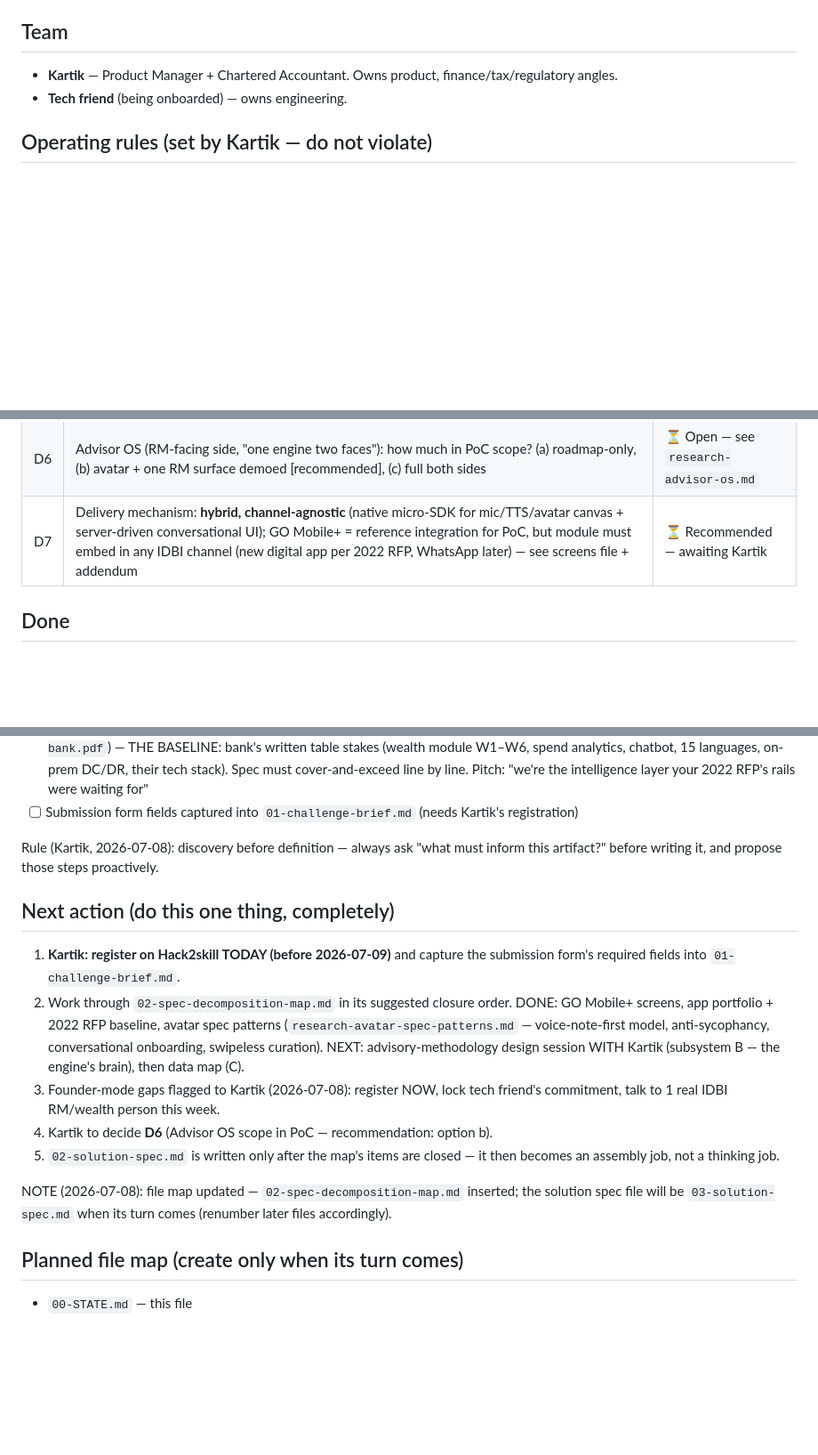
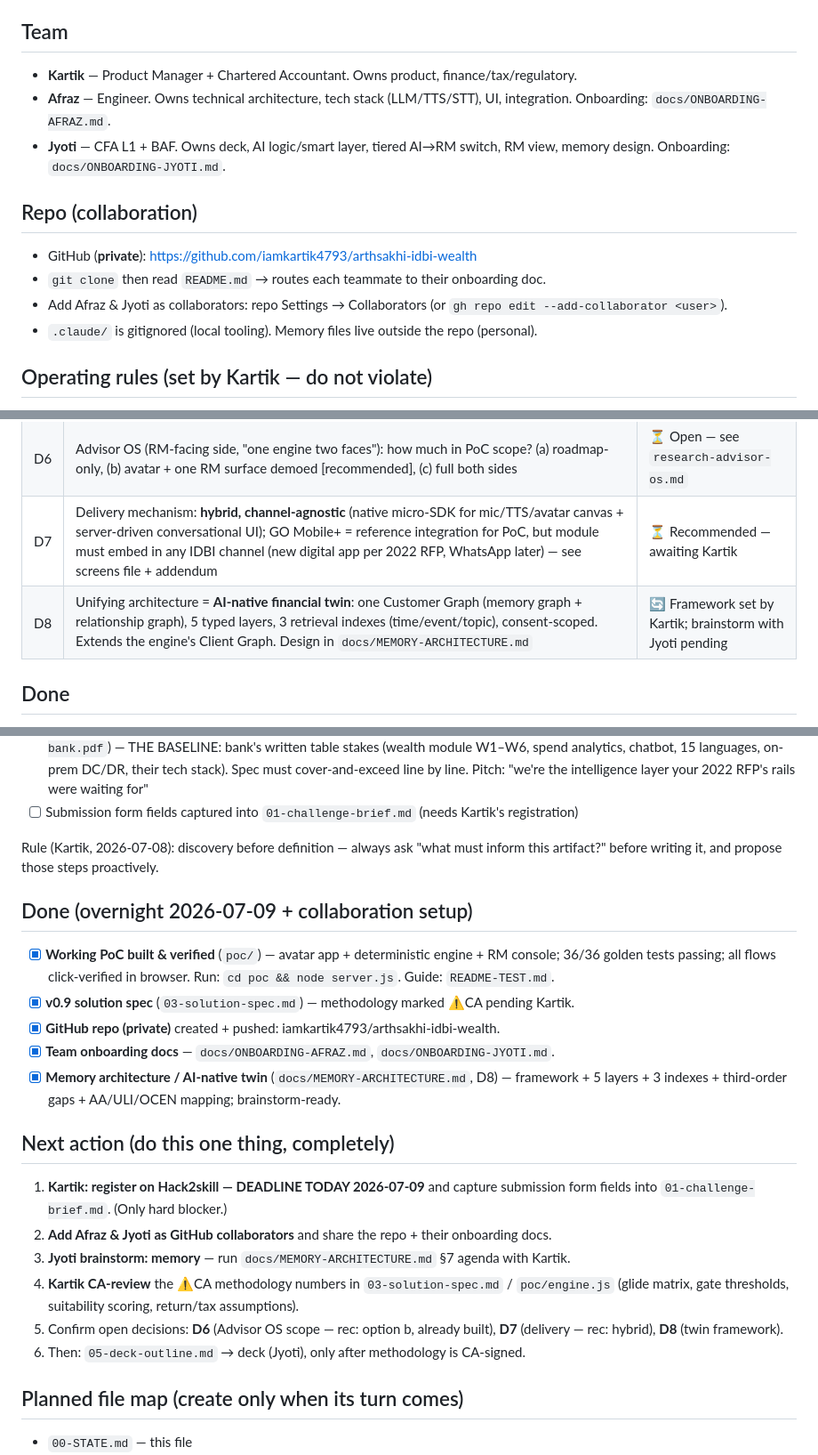
Before and after one commit to Aczetic/wealth-advisory-os, a Markdown page: 00-STATE.md, 3 parts joined by grey strips. Shown at 89% size. Rendered like a GitHub page; blank space fills up the shorter version.

Commit message:
Update state: team, repo, D8 twin framework, next actions

```diff
--- a/00-STATE.md
+++ b/00-STATE.md
@@ -21,8 +21,17 @@ Full challenge facts: see `01-challenge-brief.md`.
 
 ## Team
 
-- **Kartik** — Product Manager + Chartered Accountant. Owns product, finance/tax/regulatory angles.
-- **Tech friend** (being onboarded) — owns engineering.
+- **Kartik** — Product Manager + Chartered Accountant. Owns product, finance/tax/regulatory.
+- **Afraz** — Engineer. Owns technical architecture, tech stack (LLM/TTS/STT), UI, integration. Onboarding: `docs/ONBOARDING-AFRAZ.md`.
+- **Jyoti** — CFA L1 + BAF. Owns deck, AI logic/smart layer, tiered AI→RM switch, RM view, memory design. Onboarding: `docs/ONBOARDING-JYOTI.md`.
+
+## Repo (collaboration)
+
+- GitHub (**private**): https://github.com/iamkartik4793/arthsakhi-idbi-wealth
+- `git clone` then read `README.md` → routes each teammate to their onboarding doc.
+- Add Afraz & Jyoti as collaborators: repo Settings → Collaborators (or
+  `gh repo edit --add-collaborator <user>`).
+- `.claude/` is gitignored (local tooling). Memory files live outside the repo (personal).
 
 ## Operating rules (set by Kartik — do not violate)
 
@@ -49,6 +58,7 @@ Full challenge facts: see `01-challenge-brief.md`.
 | D5 | Pitch lead: **data/behavior engine as the moat**; avatar is the interface/face of it | ✅ Decided 2026-07-08 |
 | D6 | Advisor OS (RM-facing side, "one engine two faces"): how much in PoC scope? (a) roadmap-only, (b) avatar + one RM surface demoed [recommended], (c) full both sides | ⏳ Open — see `research-advisor-os.md` |
 | D7 | Delivery mechanism: **hybrid, channel-agnostic** (native micro-SDK for mic/TTS/avatar canvas + server-driven conversational UI); GO Mobile+ = reference integration for PoC, but module must embed in any IDBI channel (new digital app per 2022 RFP, WhatsApp later) — see screens file + addendum | ⏳ Recommended — awaiting Kartik |
+| D8 | Unifying architecture = **AI-native financial twin**: one Customer Graph (memory graph + relationship graph), 5 typed layers, 3 retrieval indexes (time/event/topic), consent-scoped. Extends the engine's Client Graph. Design in `docs/MEMORY-ARCHITECTURE.md` | 🔄 Framework set by Kartik; brainstorm with Jyoti pending |
 
 ## Done
 
@@ -83,24 +93,28 @@ Full challenge facts: see `01-challenge-brief.md`.
 Rule (Kartik, 2026-07-08): discovery before definition — always ask "what must inform this
 artifact?" before writing it, and propose those steps proactively.
 
+## Done (overnight 2026-07-09 + collaboration setup)
+
+- [x] **Working PoC built & verified** (`poc/`) — avatar app + deterministic engine +
+      RM console; 36/36 golden tests passing; all flows click-verified in browser.
+      Run: `cd poc && node server.js`. Guide: `README-TEST.md`.
+- [x] **v0.9 solution spec** (`03-solution-spec.md`) — methodology marked ⚠️CA pending Kartik.
+- [x] **GitHub repo (private)** created + pushed: iamkartik4793/arthsakhi-idbi-wealth.
+- [x] **Team onboarding docs** — `docs/ONBOARDING-AFRAZ.md`, `docs/ONBOARDING-JYOTI.md`.
+- [x] **Memory architecture / AI-native twin** (`docs/MEMORY-ARCHITECTURE.md`, D8) — framework
+      + 5 layers + 3 indexes + third-order gaps + AA/ULI/OCEN mapping; brainstorm-ready.
+
 ## Next action (do this one thing, completely)
 
-1. **Kartik: register on Hack2skill TODAY (before 2026-07-09)** and capture the
-   submission form's required fields into `01-challenge-brief.md`.
-2. Work through `02-spec-decomposition-map.md` in its suggested closure order.
-   DONE: GO Mobile+ screens, app portfolio + 2022 RFP baseline, avatar spec patterns
-   (`research-avatar-spec-patterns.md` — voice-note-first model, anti-sycophancy,
-   conversational onboarding, swipeless curation). NEXT: advisory-methodology design
-   session WITH Kartik (subsystem B — the engine's brain), then data map (C).
-3. Founder-mode gaps flagged to Kartik (2026-07-08): register NOW, lock tech friend's
-   commitment, talk to 1 real IDBI RM/wealth person this week.
-3. Kartik to decide **D6** (Advisor OS scope in PoC — recommendation: option b).
-4. `02-solution-spec.md` is written only after the map's items are closed — it then
-   becomes an assembly job, not a thinking job.
-
-NOTE (2026-07-08): file map updated — `02-spec-decomposition-map.md` inserted; the
-solution spec file will be `03-solution-spec.md` when its turn comes (renumber later
-files accordingly).
+1. **Kartik: register on Hack2skill — DEADLINE TODAY 2026-07-09** and capture submission
+   form fields into `01-challenge-brief.md`. (Only hard blocker.)
+2. **Add Afraz & Jyoti as GitHub collaborators** and share the repo + their onboarding docs.
+3. **Jyoti brainstorm: memory** — run `docs/MEMORY-ARCHITECTURE.md` §7 agenda with Kartik.
+4. **Kartik CA-review** the ⚠️CA methodology numbers in `03-solution-spec.md` /
+   `poc/engine.js` (glide matrix, gate thresholds, suitability scoring, return/tax assumptions).
+5. Confirm open decisions: **D6** (Advisor OS scope — rec: option b, already built),
+   **D7** (delivery — rec: hybrid), **D8** (twin framework).
+6. Then: `05-deck-outline.md` → deck (Jyoti), only after methodology is CA-signed.
 
 ## Planned file map (create only when its turn comes)
 
```
